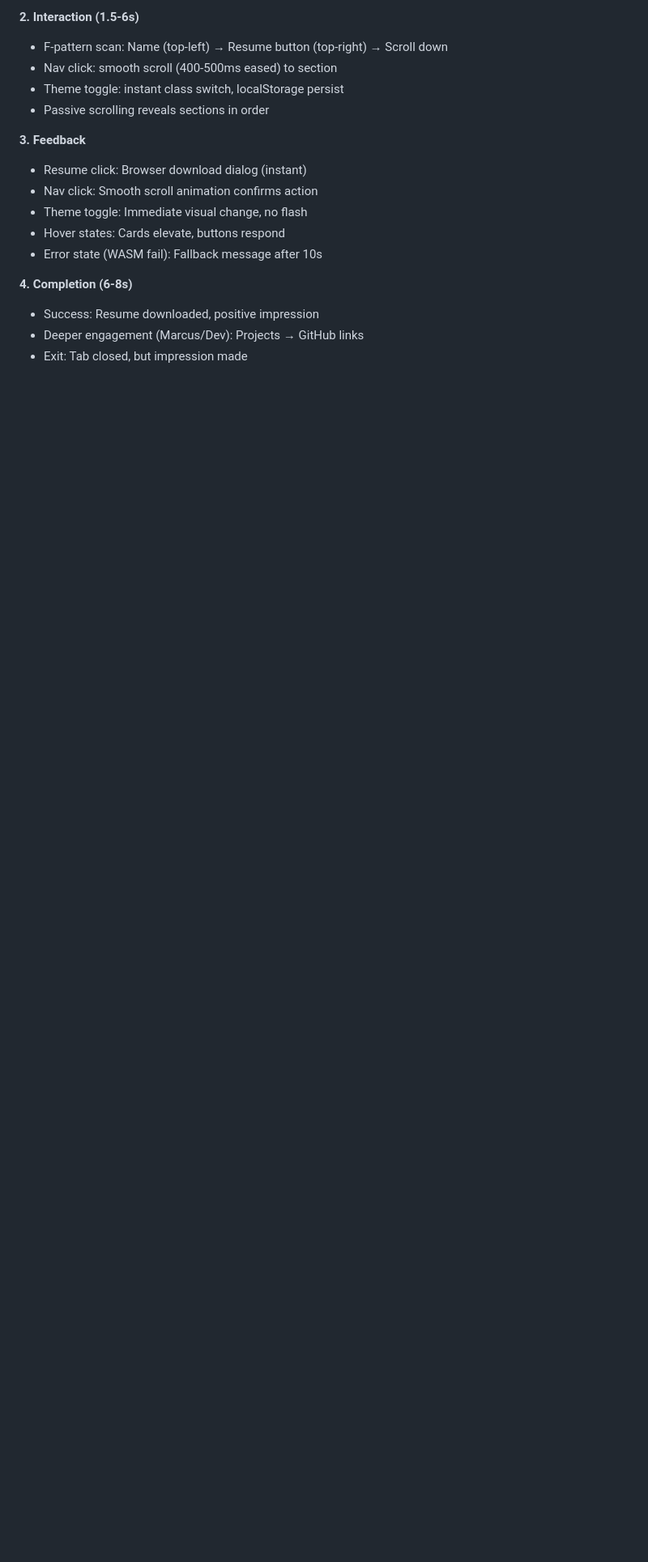
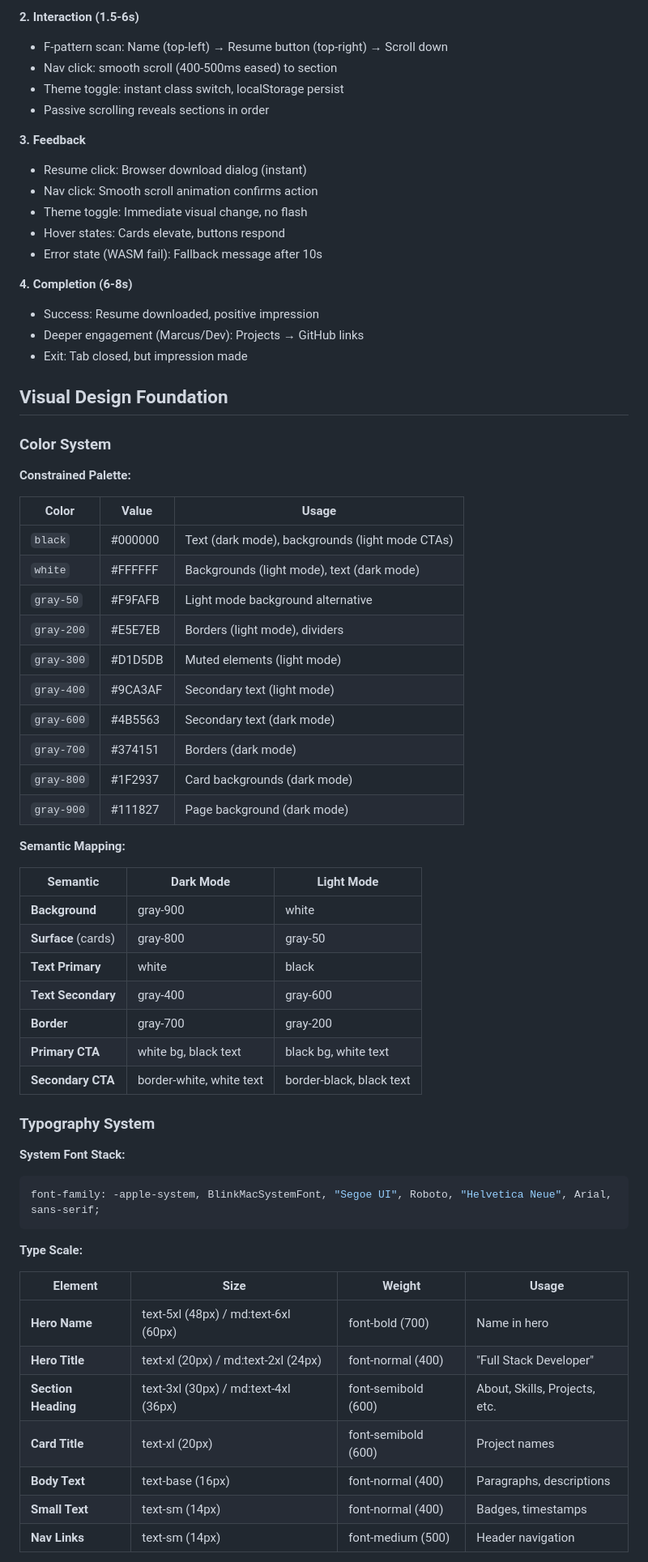
Before and after one commit to bhavan0/bhavan-portfolio, a Markdown page: _bmad-output/planning-artifacts/ux-design-specification.md, the part around one of its changes. Shown at 81% size. Drawn GitHub-style; blank space fills up the shorter version.

````diff
--- a/_bmad-output/planning-artifacts/ux-design-specification.md
+++ b/_bmad-output/planning-artifacts/ux-design-specification.md
@@ -351,3 +351,54 @@ Rachel lands on the page, scans the hero (name, title), validates skills match,
 - Success: Resume downloaded, positive impression
 - Deeper engagement (Marcus/Dev): Projects → GitHub links
 - Exit: Tab closed, but impression made
+
+## Visual Design Foundation
+
+### Color System
+
+**Constrained Palette:**
+
+| Color | Value | Usage |
+|-------|-------|-------|
+| `black` | #000000 | Text (dark mode), backgrounds (light mode CTAs) |
+| `white` | #FFFFFF | Backgrounds (light mode), text (dark mode) |
+| `gray-50` | #F9FAFB | Light mode background alternative |
+| `gray-200` | #E5E7EB | Borders (light mode), dividers |
+| `gray-300` | #D1D5DB | Muted elements (light mode) |
+| `gray-400` | #9CA3AF | Secondary text (light mode) |
+| `gray-600` | #4B5563 | Secondary text (dark mode) |
+| `gray-700` | #374151 | Borders (dark mode) |
+| `gray-800` | #1F2937 | Card backgrounds (dark mode) |
+| `gray-900` | #111827 | Page background (dark mode) |
+
+**Semantic Mapping:**
+
+| Semantic | Dark Mode | Light Mode |
+|----------|-----------|------------|
+| **Background** | gray-900 | white |
+| **Surface** (cards) | gray-800 | gray-50 |
+| **Text Primary** | white | black |
+| **Text Secondary** | gray-400 | gray-600 |
+| **Border** | gray-700 | gray-200 |
+| **Primary CTA** | white bg, black text | black bg, white text |
+| **Secondary CTA** | border-white, white text | border-black, black text |
+
+### Typography System
+
+**System Font Stack:**
+```css
+font-family: -apple-system, BlinkMacSystemFont, "Segoe UI", Roboto, "Helvetica Neue", Arial, sans-serif;
+```
+
+**Type Scale:**
+
+| Element | Size | Weight | Usage |
+|---------|------|--------|-------|
+| **Hero Name** | text-5xl (48px) / md:text-6xl (60px) | font-bold (700) | Name in hero |
+| **Hero Title** | text-xl (20px) / md:text-2xl (24px) | font-normal (400) | "Full Stack Developer" |
+| **Section Heading** | text-3xl (30px) / md:text-4xl (36px) | font-semibold (600) | About, Skills, Projects, etc. |
+| **Card Title** | text-xl (20px) | font-semibold (600) | Project names |
+| **Body Text** | text-base (16px) | font-normal (400) | Paragraphs, descriptions |
+| **Small Text** | text-sm (14px) | font-normal (400) | Badges, timestamps |
+| **Nav Links** | text-sm (14px) | font-medium (500) | Header navigation |
+
````
Also changed, not shown: other parts of _bmad-output/planning-artifacts/ux-design-specification.md (+40 -1 lines).
